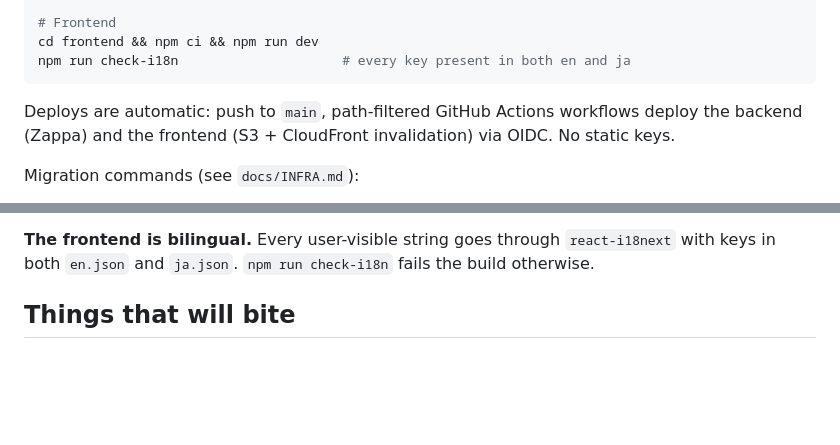
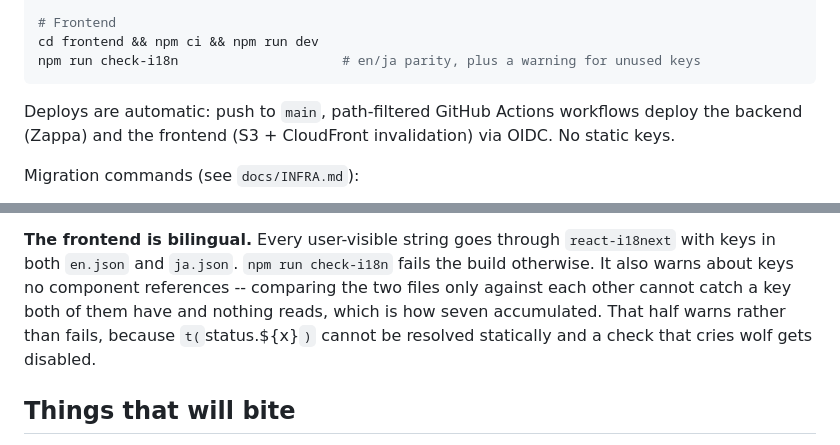
Before and after one commit to Munmud/dakkamotors, a Markdown page: CLAUDE.md, 2 parts joined by grey strips. Rendered like a GitHub page; blank space fills up the shorter version.

Commit message:
Note what check-i18n now does
It gained a second pass that warns about keys no component references. CLAUDE.md
described only the en/ja parity half, which was the whole of it until today.

Co-Authored-By: Claude Opus 5 (1M context) <noreply@anthropic.com>

````diff
--- a/CLAUDE.md
+++ b/CLAUDE.md
@@ -37,7 +37,7 @@ DYNAMODB_ENDPOINT_URL=http://localhost:8123 DDB_TABLE=dakkamotors_test \
 
 # Frontend
 cd frontend && npm ci && npm run dev
-npm run check-i18n                     # every key present in both en and ja
+npm run check-i18n                     # en/ja parity, plus a warning for unused keys
 ```
 
 Deploys are automatic: push to `main`, path-filtered GitHub Actions workflows deploy the
@@ -176,6 +176,10 @@ customer's booking must never fail -- or wait 600ms -- because of an email.
 
 **The frontend is bilingual.** Every user-visible string goes through `react-i18next`
 with keys in both `en.json` and `ja.json`. `npm run check-i18n` fails the build otherwise.
+It also warns about keys no component references -- comparing the two files only against
+each other cannot catch a key both of them have and nothing reads, which is how seven
+accumulated. That half warns rather than fails, because `t(`status.${x}`)` cannot be
+resolved statically and a check that cries wolf gets disabled.
 
 ## Things that will bite
 
````
